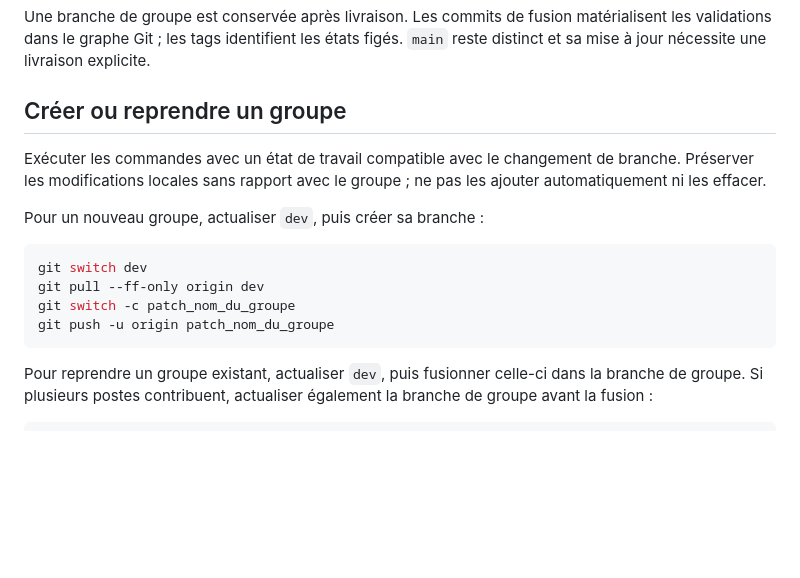
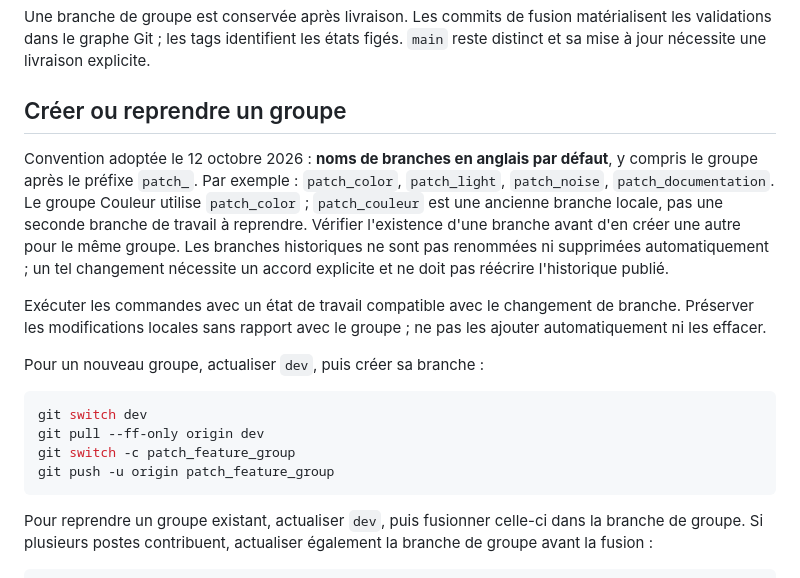
Before and after one commit to KimntexX/IPR, a Markdown page: docs/architecture/gestion-branches-git.md, the part around the change. Drawn GitHub-style; blank space fills up the shorter version.

Commit message:
docs(git): require English branch names and keep patch_color canonical

````diff
--- a/docs/architecture/gestion-branches-git.md
+++ b/docs/architecture/gestion-branches-git.md
@@ -20,6 +20,16 @@ figés. `main` reste distinct et sa mise à jour nécessite une livraison explic
 
 ## Créer ou reprendre un groupe
 
+Convention adoptée le 12 octobre 2026 : **noms de branches en anglais par
+défaut**, y compris le groupe après le préfixe `patch_`. Par exemple :
+`patch_color`, `patch_light`, `patch_noise`, `patch_documentation`.
+Le groupe Couleur utilise `patch_color` ; `patch_couleur` est une ancienne
+branche locale, pas une seconde branche de travail à reprendre.
+Vérifier l'existence d'une branche avant d'en créer une autre pour le même
+groupe. Les branches historiques ne sont pas renommées ni supprimées
+automatiquement ; un tel changement nécessite un accord explicite et ne
+doit pas réécrire l'historique publié.
+
 Exécuter les commandes avec un état de travail compatible avec le changement de
 branche. Préserver les modifications locales sans rapport avec le groupe ; ne
 pas les ajouter automatiquement ni les effacer.
@@ -29,8 +39,8 @@ Pour un nouveau groupe, actualiser `dev`, puis créer sa branche :
 ```bash
 git switch dev
 git pull --ff-only origin dev
-git switch -c patch_nom_du_groupe
-git push -u origin patch_nom_du_groupe
+git switch -c patch_feature_group
+git push -u origin patch_feature_group
 ```
 
 Pour reprendre un groupe existant, actualiser `dev`, puis fusionner celle-ci dans
````
Also changed, not shown: AGENTS.md (+6 -0 lines).
